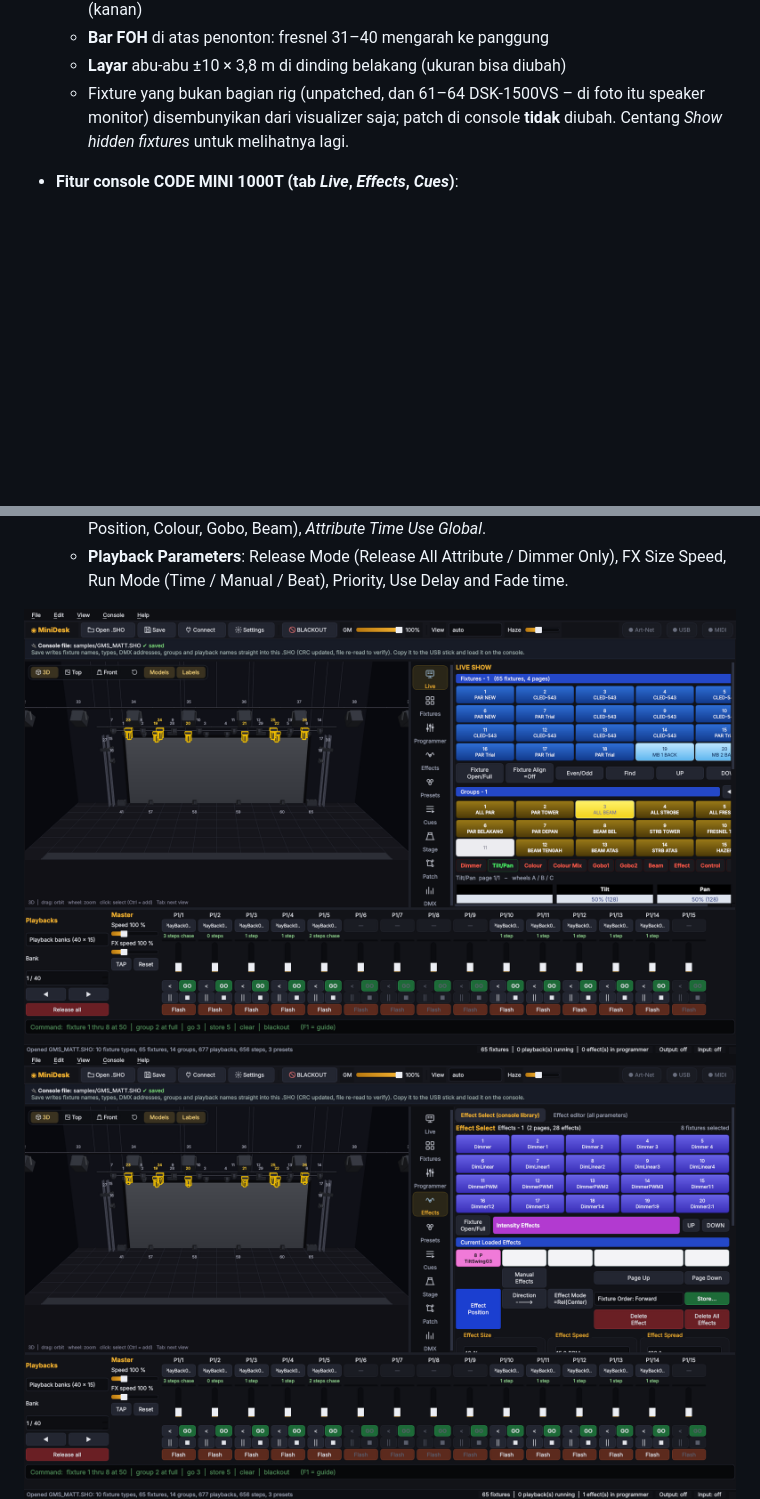
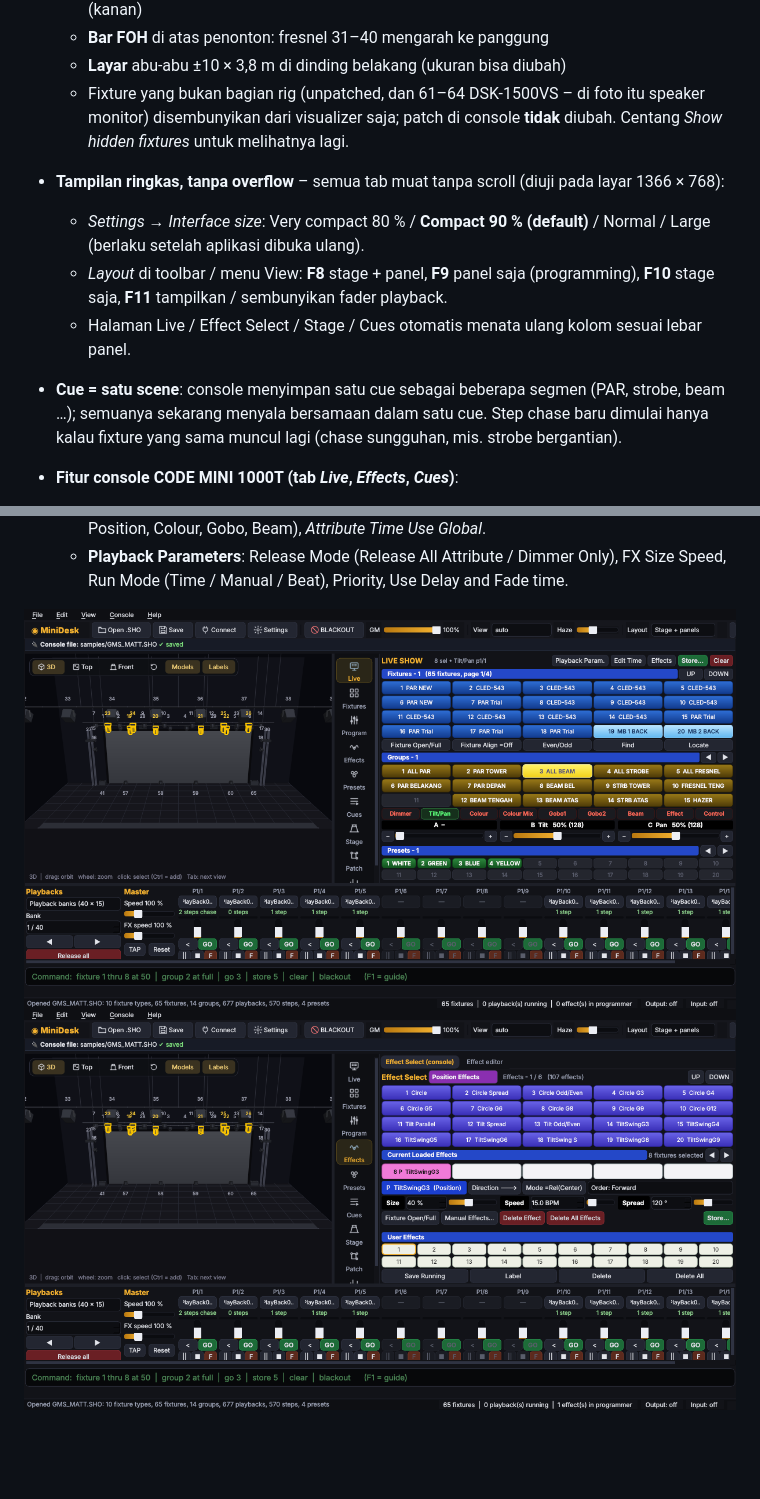
Before and after one commit to matthewae/Lighting-Program, a Markdown page: README.md, 2 parts joined by grey strips. Drawn GitHub-style; pictures changed too: docs/screenshot_console_effects.png, docs/screenshot_console_liveshow.png; blank space fills up the shorter version.

```diff
--- a/README.md
+++ b/README.md
@@ -90,6 +90,15 @@ playback berjalan – dan **kompatibel dengan console CODE MINI 1000T / MINI 100
     disembunyikan dari visualizer saja; patch di console **tidak** diubah. Centang
     *Show hidden fixtures* untuk melihatnya lagi.
 
+- **Tampilan ringkas, tanpa overflow** – semua tab muat tanpa scroll (diuji pada layar 1366 × 768):
+  - *Settings → Interface size*: Very compact 80 % / **Compact 90 % (default)** / Normal / Large
+    (berlaku setelah aplikasi dibuka ulang).
+  - *Layout* di toolbar / menu View: **F8** stage + panel, **F9** panel saja (programming),
+    **F10** stage saja, **F11** tampilkan / sembunyikan fader playback.
+  - Halaman Live / Effect Select / Stage / Cues otomatis menata ulang kolom sesuai lebar panel.
+- **Cue = satu scene**: console menyimpan satu cue sebagai beberapa segmen (PAR, strobe, beam …);
+  semuanya sekarang menyala bersamaan dalam satu cue. Step chase baru dimulai hanya kalau fixture
+  yang sama muncul lagi (chase sungguhan, mis. strobe bergantian).
 - **Fitur console CODE MINI 1000T (tab *Live*, *Effects*, *Cues*)**:
   - **LIVE SHOW**: Fixtures 20 per halaman (UP/DOWN), Groups 15 per halaman sesuai slot console
     (slot kosong tetap kosong, mis. grup 11), Presets 2 × 10, *Fixture Open/Full*, *Fixture Align*
```
Also changed, not shown: docs/FORMAT_SHO.md (+4 -0 lines), 14 other files.
